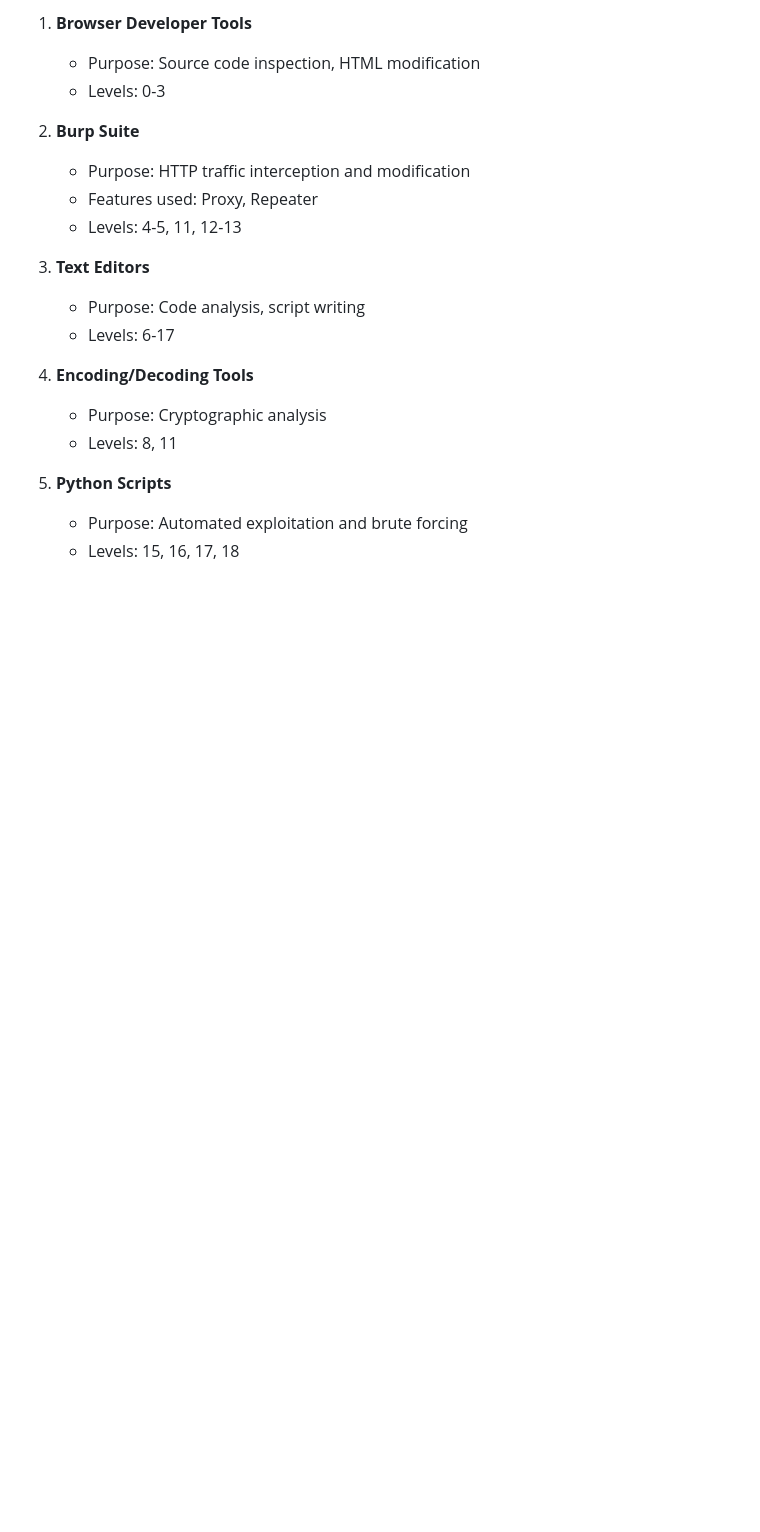
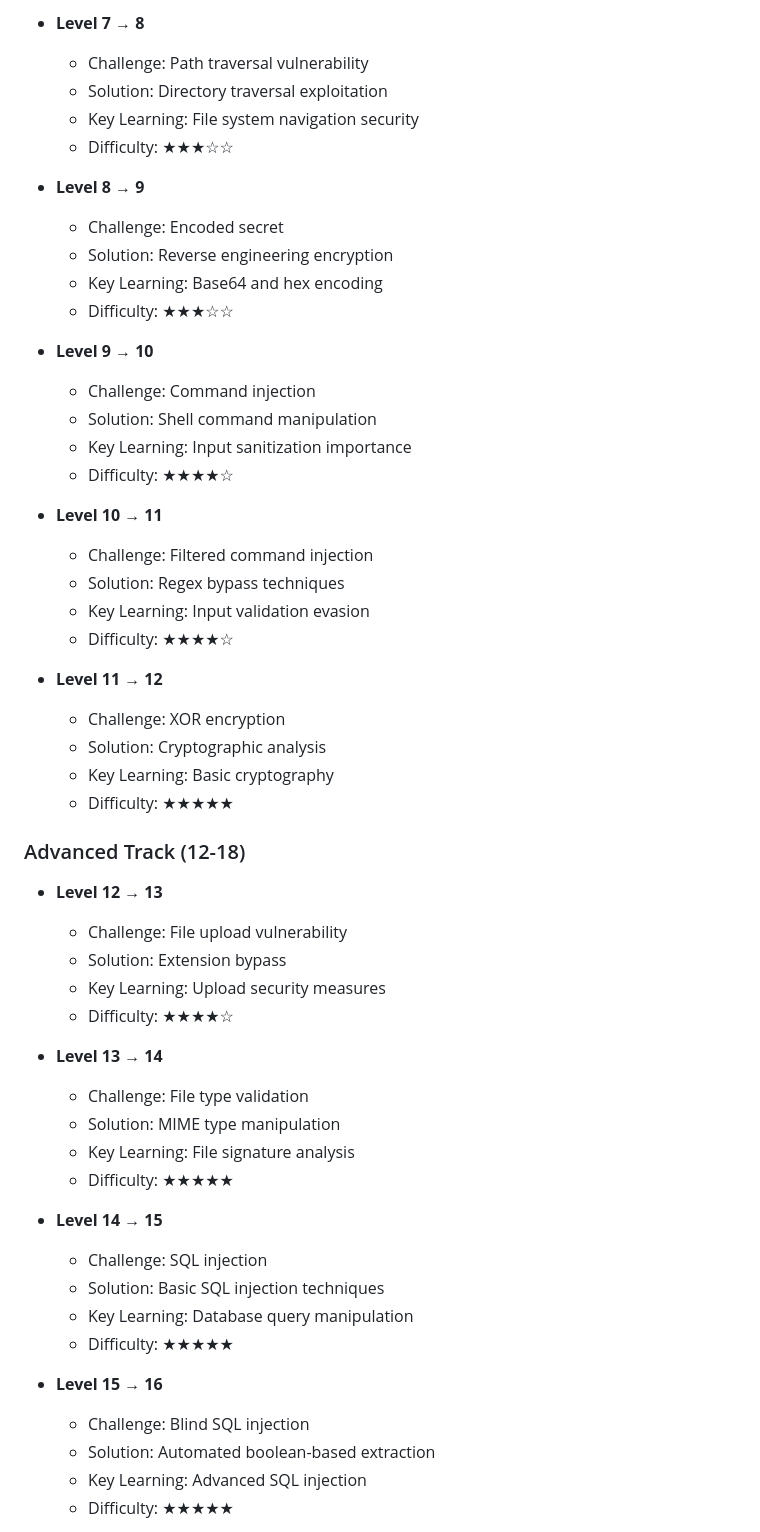
Before and after one commit to 2series/cyber-labs-2series, a Markdown page: over-the-wire-wargames/natas/natas-wargame.md, the part around the change printed below. Drawn GitHub-style; blank space fills up the shorter version.

```diff
--- a/over-the-wire-wargames/natas/natas-wargame.md
+++ b/over-the-wire-wargames/natas/natas-wargame.md
@@ -112,21 +71,57 @@ Difficulty: Beginner to Advanced
 
-1. **Browser Developer Tools**
-   - Purpose: Source code inspection, HTML modification
-   - Levels: 0-3
+- **Level 7 → 8**
+  - Challenge: Path traversal vulnerability
+  - Solution: Directory traversal exploitation
+  - Key Learning: File system navigation security
+  - Difficulty: ★★★☆☆
 
-2. **Burp Suite**
-   - Purpose: HTTP traffic interception and modification
-   - Features used: Proxy, Repeater
-   - Levels: 4-5, 11, 12-13
+- **Level 8 → 9**
+  - Challenge: Encoded secret
+  - Solution: Reverse engineering encryption
+  - Key Learning: Base64 and hex encoding
+  - Difficulty: ★★★☆☆
 
-3. **Text Editors**
-   - Purpose: Code analysis, script writing
-   - Levels: 6-17
+- **Level 9 → 10**
+  - Challenge: Command injection
+  - Solution: Shell command manipulation
+  - Key Learning: Input sanitization importance
+  - Difficulty: ★★★★☆
 
-4. **Encoding/Decoding Tools**
-   - Purpose: Cryptographic analysis
-   - Levels: 8, 11
+- **Level 10 → 11**
+  - Challenge: Filtered command injection
+  - Solution: Regex bypass techniques
+  - Key Learning: Input validation evasion
+  - Difficulty: ★★★★☆
 
-5. **Python Scripts**
-   - Purpose: Automated exploitation and brute forcing
-   - Levels: 15, 16, 17, 18
+- **Level 11 → 12**
+  - Challenge: XOR encryption
+  - Solution: Cryptographic analysis
+  - Key Learning: Basic cryptography
+  - Difficulty: ★★★★★
+
+### Advanced Track (12-18)
+
+- **Level 12 → 13**
+  - Challenge: File upload vulnerability
+  - Solution: Extension bypass
+  - Key Learning: Upload security measures
+  - Difficulty: ★★★★☆
+
+- **Level 13 → 14**
+  - Challenge: File type validation
+  - Solution: MIME type manipulation
+  - Key Learning: File signature analysis
+  - Difficulty: ★★★★★
+
+- **Level 14 → 15**
+  - Challenge: SQL injection
+  - Solution: Basic SQL injection techniques
+  - Key Learning: Database query manipulation
+  - Difficulty: ★★★★★
+
+- **Level 15 → 16**
+  - Challenge: Blind SQL injection
+  - Solution: Automated boolean-based extraction
+  - Key Learning: Advanced SQL injection
+  - Difficulty: ★★★★★
+
```
Also changed, not shown: other parts of over-the-wire-wargames/natas/natas-wargame.md (+116 -95 lines).
